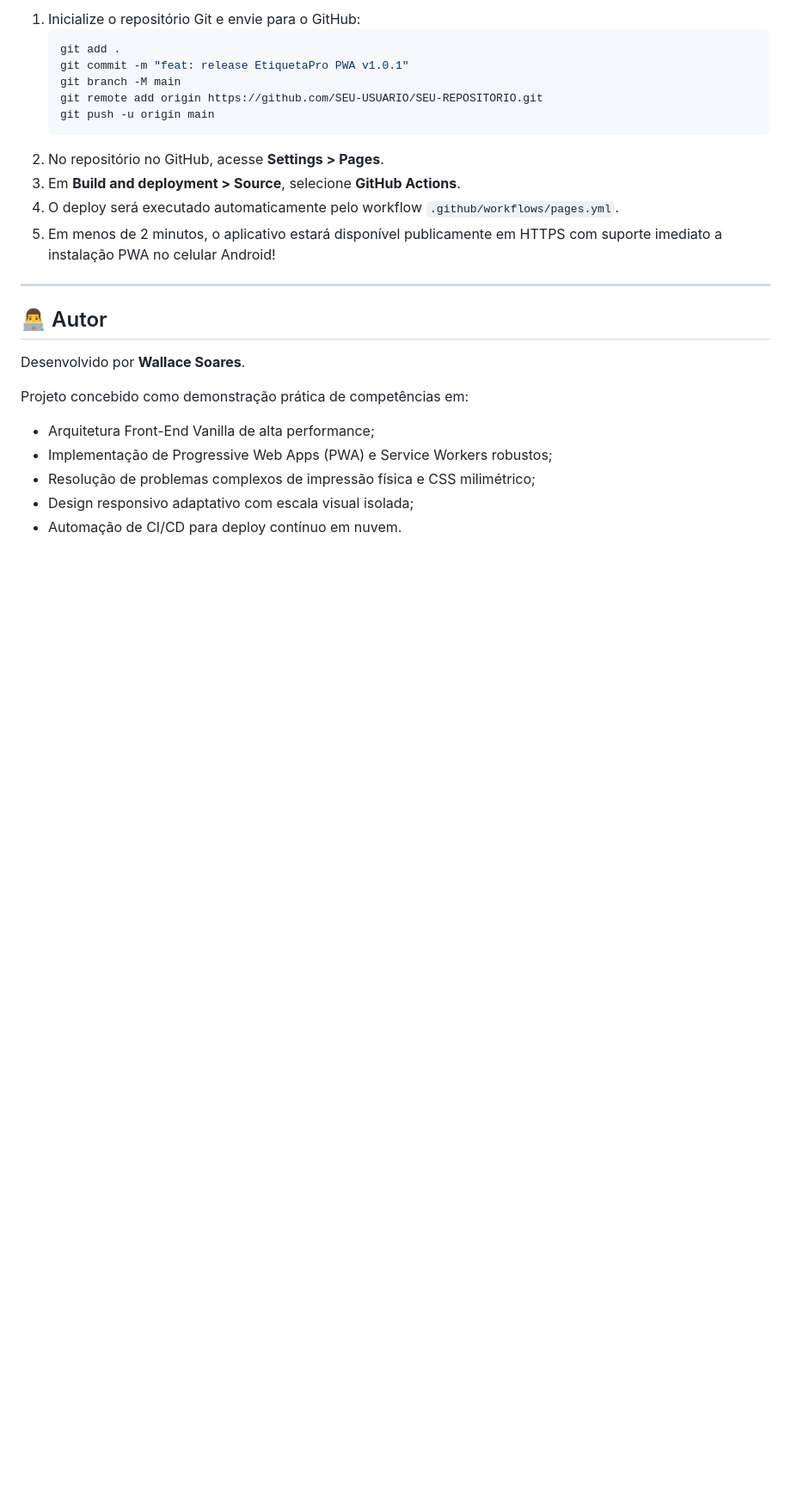
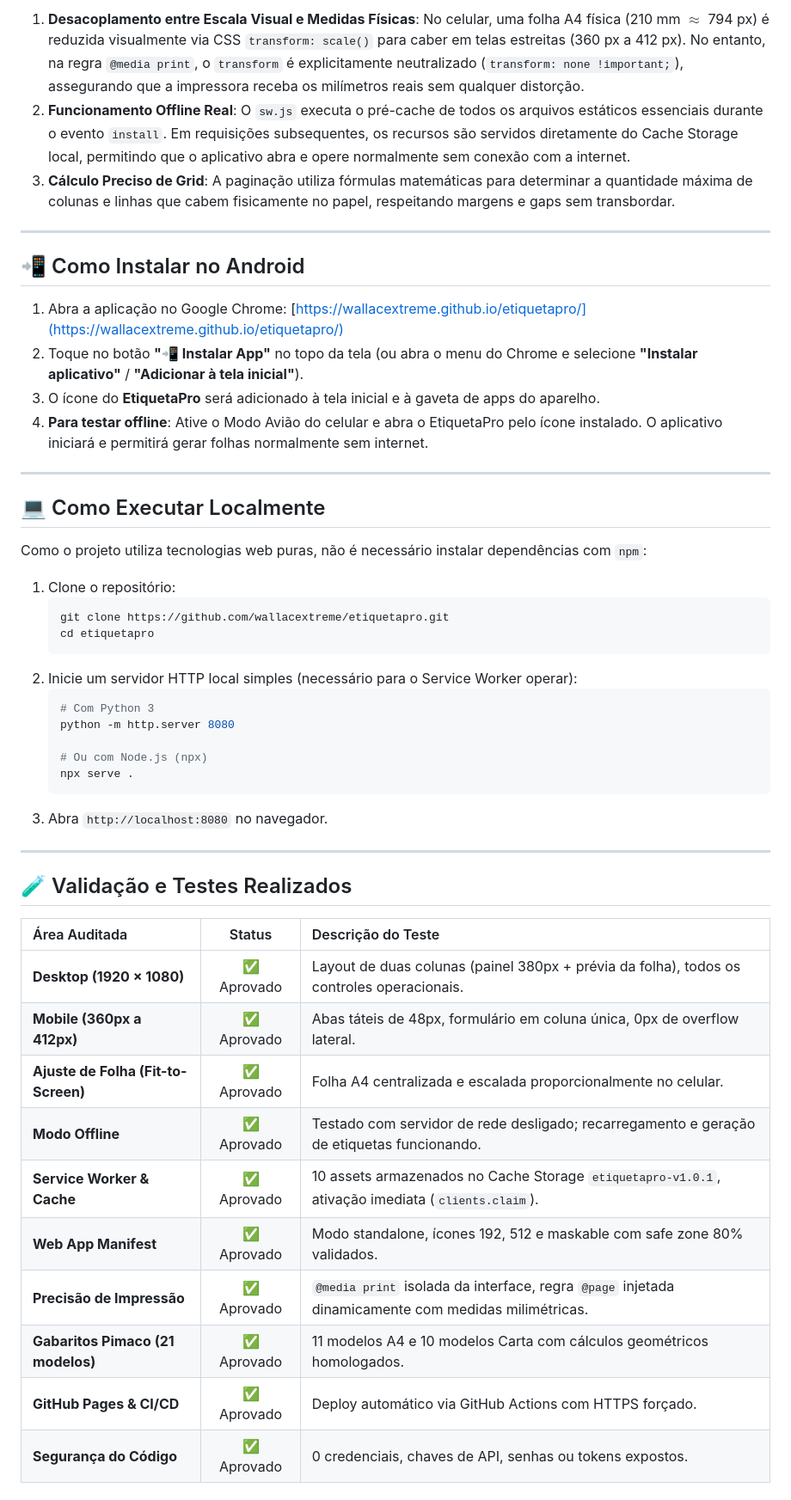
Before and after one commit to wallacextreme/etiquetapro, a Markdown page: README.md, the part around the change printed below. Shown: that part at 86% size. Drawn GitHub-style; blank space fills up the shorter version.

````diff
--- a/README.md
+++ b/README.md
@@ -96,26 +88,55 @@ Ao contrário de geradores convencionais que trabalham em pixels imprecisos, o E
 
-1. Inicialize o repositório Git e envie para o GitHub:
-   ```bash
-   git add .
-   git commit -m "feat: release EtiquetaPro PWA v1.0.1"
-   git branch -M main
-   git remote add origin https://github.com/SEU-USUARIO/SEU-REPOSITORIO.git
-   git push -u origin main
-   ```
-2. No repositório no GitHub, acesse **Settings > Pages**.
-3. Em **Build and deployment > Source**, selecione **GitHub Actions**.
-4. O deploy será executado automaticamente pelo workflow `.github/workflows/pages.yml`.
-5. Em menos de 2 minutos, o aplicativo estará disponível publicamente em HTTPS com suporte imediato a instalação PWA no celular Android!
+1. **Desacoplamento entre Escala Visual e Medidas Físicas**:
+   No celular, uma folha A4 física (210 mm $\approx$ 794 px) é reduzida visualmente via CSS `transform: scale()` para caber em telas estreitas (360 px a 412 px). No entanto, na regra `@media print`, o `transform` é explicitamente neutralizado (`transform: none !important;`), assegurando que a impressora receba os milímetros reais sem qualquer distorção.
+2. **Funcionamento Offline Real**:
+   O `sw.js` executa o pré-cache de todos os arquivos estáticos essenciais durante o evento `install`. Em requisições subsequentes, os recursos são servidos diretamente do Cache Storage local, permitindo que o aplicativo abra e opere normalmente sem conexão com a internet.
+3. **Cálculo Preciso de Grid**:
+   A paginação utiliza fórmulas matemáticas para determinar a quantidade máxima de colunas e linhas que cabem fisicamente no papel, respeitando margens e gaps sem transbordar.
 
 ---
 
-## 👨‍💻 Autor
+## 📲 Como Instalar no Android
 
-Desenvolvido por **Wallace Soares**.
+1. Abra a aplicação no Google Chrome: [https://wallacextreme.github.io/etiquetapro/](https://wallacextreme.github.io/etiquetapro/)
+2. Toque no botão **"📲 Instalar App"** no topo da tela (ou abra o menu do Chrome e selecione **"Instalar aplicativo"** / **"Adicionar à tela inicial"**).
+3. O ícone do **EtiquetaPro** será adicionado à tela inicial e à gaveta de apps do aparelho.
+4. **Para testar offline**: Ative o Modo Avião do celular e abra o EtiquetaPro pelo ícone instalado. O aplicativo iniciará e permitirá gerar folhas normalmente sem internet.
 
-Projeto concebido como demonstração prática de competências em:
-- Arquitetura Front-End Vanilla de alta performance;
-- Implementação de Progressive Web Apps (PWA) e Service Workers robustos;
-- Resolução de problemas complexos de impressão física e CSS milimétrico;
-- Design responsivo adaptativo com escala visual isolada;
-- Automação de CI/CD para deploy contínuo em nuvem.
+---
+
+## 💻 Como Executar Localmente
+
+Como o projeto utiliza tecnologias web puras, não é necessário instalar dependências com `npm`:
+
+1. Clone o repositório:
+   ```bash
+   git clone https://github.com/wallacextreme/etiquetapro.git
+   cd etiquetapro
+   ```
+2. Inicie um servidor HTTP local simples (necessário para o Service Worker operar):
+   ```bash
+   # Com Python 3
+   python -m http.server 8080
+
+   # Ou com Node.js (npx)
+   npx serve .
+   ```
+3. Abra `http://localhost:8080` no navegador.
+
+---
+
+## 🧪 Validação e Testes Realizados
+
+| Área Auditada | Status | Descrição do Teste |
+| :--- | :---: | :--- |
+| **Desktop (1920 × 1080)** | ✅ Aprovado | Layout de duas colunas (painel 380px + prévia da folha), todos os controles operacionais. |
+| **Mobile (360px a 412px)** | ✅ Aprovado | Abas táteis de 48px, formulário em coluna única, 0px de overflow lateral. |
+| **Ajuste de Folha (Fit-to-Screen)** | ✅ Aprovado | Folha A4 centralizada e escalada proporcionalmente no celular. |
+| **Modo Offline** | ✅ Aprovado | Testado com servidor de rede desligado; recarregamento e geração de etiquetas funcionando. |
+| **Service Worker & Cache** | ✅ Aprovado | 10 assets armazenados no Cache Storage `etiquetapro-v1.0.1`, ativação imediata (`clients.claim`). |
+| **Web App Manifest** | ✅ Aprovado | Modo standalone, ícones 192, 512 e maskable com safe zone 80% validados. |
+| **Precisão de Impressão** | ✅ Aprovado | `@media print` isolada da interface, regra `@page` injetada dinamicamente com medidas milimétricas. |
+| **Gabaritos Pimaco (21 modelos)** | ✅ Aprovado | 11 modelos A4 e 10 modelos Carta com cálculos geométricos homologados. |
+| **GitHub Pages & CI/CD** | ✅ Aprovado | Deploy automático via GitHub Actions com HTTPS forçado. |
+| **Segurança do Código** | ✅ Aprovado | 0 credenciais, chaves de API, senhas ou tokens expostos. |
+
````
Also changed, not shown: other parts of README.md (+96 -69 lines), docs/PORTFOLIO-QUALITY-GATE.md (added, +127 -0 lines), docs/screenshots/desktop-production.png (added), docs/screenshots/mobile-preview.png (added), docs/screenshots/mobile-sheet.png (added), docs/screenshots/offline-proof.png (added).
